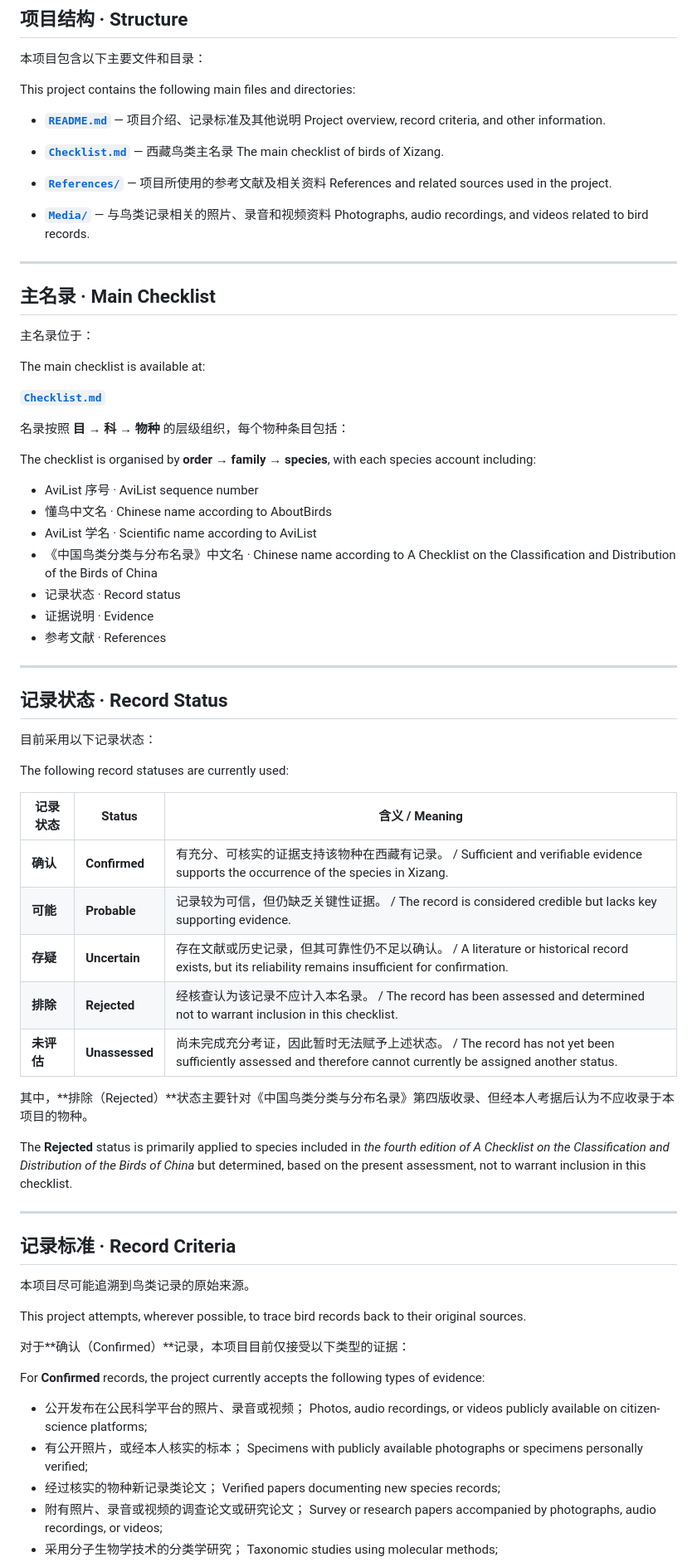
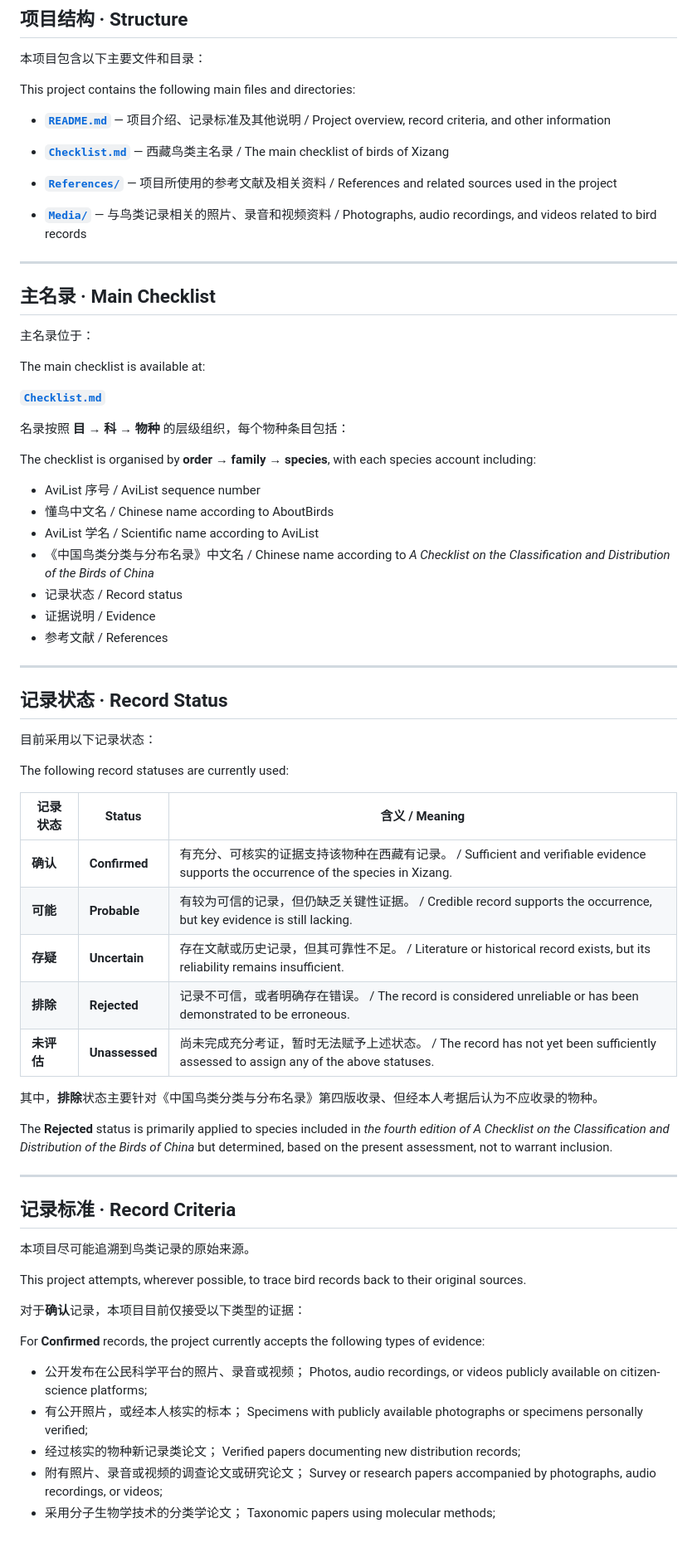
Before and after one commit to lsq-010707/XizangAvifauna, a Markdown page: README.md, the part around one of its changes. Shown at 83% size. GitHub-like rendering; blank space fills up the shorter version.

```diff
--- a/README.md
+++ b/README.md
@@ -22,17 +21,13 @@ An evidence-based, living account of the birds of Xizang
 
 This project contains the following main files and directories:
 
-* **[`README.md`](README.md)** — 项目介绍、记录标准及其他说明
-  Project overview, record criteria, and other information.
+* **[`README.md`](README.md)** — 项目介绍、记录标准及其他说明 / Project overview, record criteria, and other information
 
-* **[`Checklist.md`](Checklist.md)** — 西藏鸟类主名录
-  The main checklist of birds of Xizang.
+* **[`Checklist.md`](Checklist.md)** — 西藏鸟类主名录  / The main checklist of birds of Xizang
 
-* **[`References/`](References/)** — 项目所使用的参考文献及相关资料
-  References and related sources used in the project.
+* **[`References/`](References/)** — 项目所使用的参考文献及相关资料  / References and related sources used in the project
 
-* **[`Media/`](Media/)** — 与鸟类记录相关的照片、录音和视频资料
-  Photographs, audio recordings, and videos related to bird records.
+* **[`Media/`](Media/)** — 与鸟类记录相关的照片、录音和视频资料  /  Photographs, audio recordings, and videos related to bird records
 
 ---
 
@@ -48,13 +43,13 @@ The main checklist is available at:
 
 The checklist is organised by **order → family → species**, with each species account including:
 
-* AviList 序号 · AviList sequence number
-* 懂鸟中文名 · Chinese name according to AboutBirds
-* AviList 学名 · Scientific name according to AviList
-* 《中国鸟类分类与分布名录》中文名 · Chinese name according to A Checklist on the Classification and Distribution of the Birds of China
-* 记录状态 · Record status
-* 证据说明 · Evidence
-* 参考文献 · References
+* AviList 序号 / AviList sequence number
+* 懂鸟中文名 / Chinese name according to AboutBirds
+* AviList 学名 / Scientific name according to AviList
+* 《中国鸟类分类与分布名录》中文名 / Chinese name according to *A Checklist on the Classification and Distribution of the Birds of China*
+* 记录状态 / Record status
+* 证据说明 / Evidence
+* 参考文献 / References
 
 ---
 
@@ -67,14 +62,14 @@ The following record statuses are currently used:
 | 记录状态    | Status           | 含义 / Meaning                                                                                                                          |
 | ------- | ---------------- | ------------------------------------------------------------------------------------------------------------------------------------- |
 | **确认**  | **Confirmed**    | 有充分、可核实的证据支持该物种在西藏有记录。 / Sufficient and verifiable evidence supports the occurrence of the species in Xizang.                         |
-| **可能**  | **Probable**     | 记录较为可信，但仍缺乏关键性证据。 / The record is considered credible but lacks key supporting evidence.                                              |
-| **存疑**  | **Uncertain**    | 存在文献或历史记录，但其可靠性仍不足以确认。 / A literature or historical record exists, but its reliability remains insufficient for confirmation.         |
-| **排除**  | **Rejected**     | 经核查认为该记录不应计入本名录。 / The record has been assessed and determined not to warrant inclusion in this checklist.                            |
-| **未评估** | **Unassessed** | 尚未完成充分考证，因此暂时无法赋予上述状态。 / The record has not yet been sufficiently assessed and therefore cannot currently be assigned another status. |
+| **可能**  | **Probable**     | 有较为可信的记录，但仍缺乏关键性证据。 / Credible record supports the occurrence, but key evidence is still lacking.                                              |
+| **存疑**  | **Uncertain**    | 存在文献或历史记录，但其可靠性不足。 / Literature or historical record exists, but its reliability remains insufficient.         |
+| **排除**  | **Rejected**     | 记录不可信，或者明确存在错误。 / The record is considered unreliable or has been demonstrated to be erroneous.                            |
+| **未评估** | **Unassessed** | 尚未完成充分考证，暂时无法赋予上述状态。 / The record has not yet been sufficiently assessed to assign any of the above statuses. |
 
-其中，**排除（Rejected）**状态主要针对《中国鸟类分类与分布名录》第四版收录、但经本人考据后认为不应收录于本项目的物种。
+其中，**排除**状态主要针对《中国鸟类分类与分布名录》第四版收录、但经本人考据后认为不应收录的物种。
 
-The **Rejected** status is primarily applied to species included in *the fourth edition of A Checklist on the Classification and Distribution of the Birds of China* but determined, based on the present assessment, not to warrant inclusion in this checklist.
+The **Rejected** status is primarily applied to species included in *the fourth edition of A Checklist on the Classification and Distribution of the Birds of China* but determined, based on the present assessment, not to warrant inclusion.
 
 ---
 
@@ -84,7 +79,7 @@ The **Rejected** status is primarily applied to species included in *the fourth
 
 This project attempts, wherever possible, to trace bird records back to their original sources.
 
-对于**确认（Confirmed）**记录，本项目目前仅接受以下类型的证据：
+对于**确认**记录，本项目目前仅接受以下类型的证据：
 
 For **Confirmed** records, the project currently accepts the following types of evidence:
 
@@ -93,9 +88,9 @@ For **Confirmed** records, the project currently accepts the following types of
 * 有公开照片，或经本人核实的标本；
   Specimens with publicly available photographs or specimens personally verified;
 * 经过核实的物种新记录类论文；
-  Verified papers documenting new species records;
+  Verified papers documenting new distribution records;
 * 附有照片、录音或视频的调查论文或研究论文；
   Survey or research papers accompanied by photographs, audio recordings, or videos;
-* 采用分子生物学技术的分类学研究；
-  Taxonomic studies using molecular methods;
+* 采用分子生物学技术的分类学论文；
+  Taxonomic papers using molecular methods;
 * 公开发布在社交媒体，或经个人通信获取的照片、录音或视频。
```
Also changed, not shown: other parts of README.md (+7 -9 lines).
